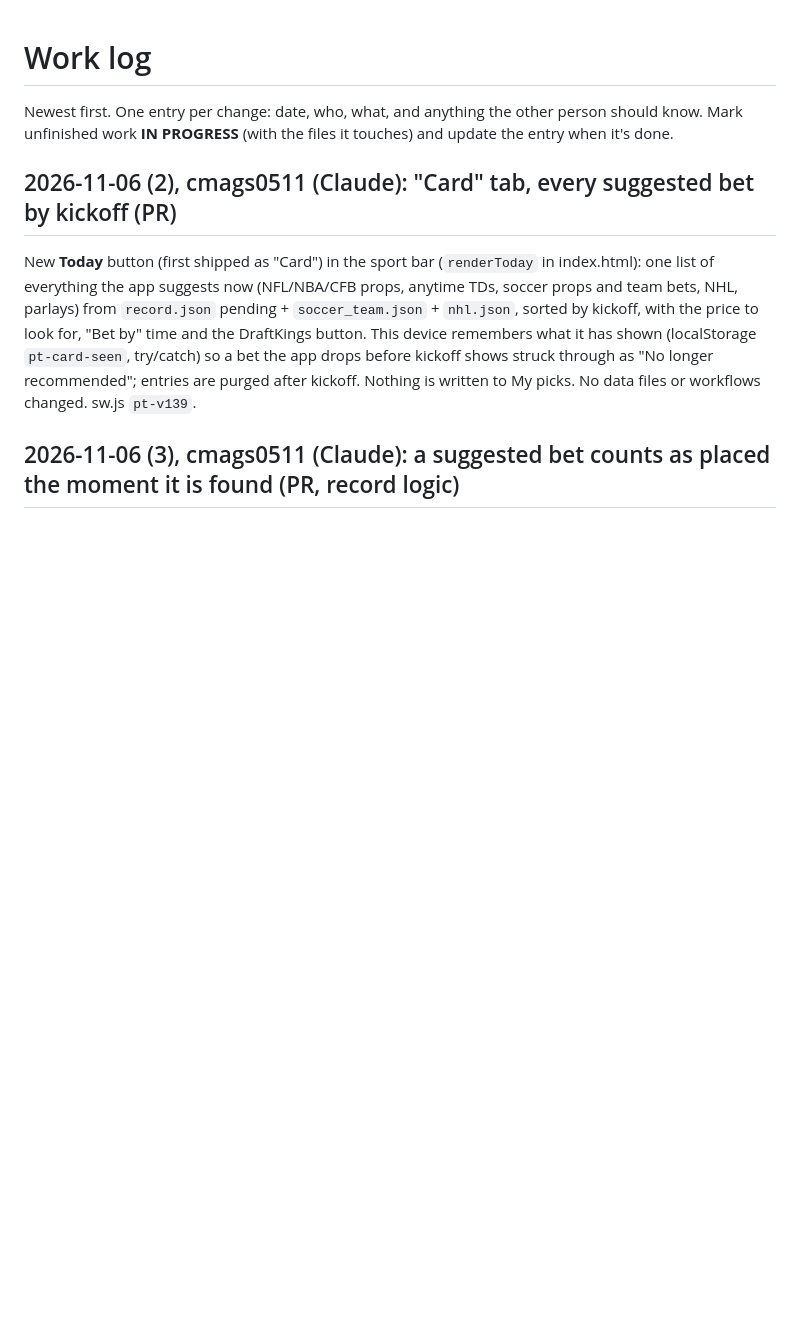
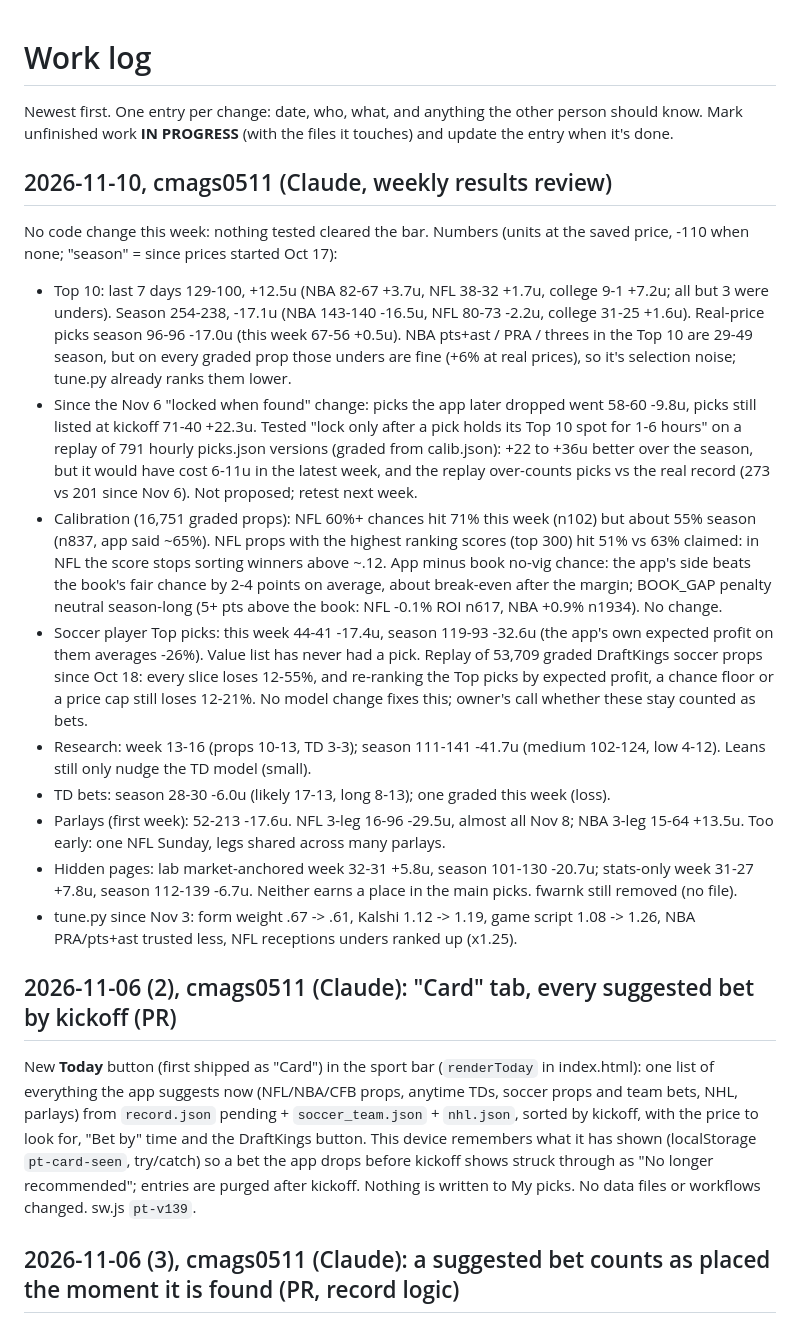
Before and after one commit to cmags0511/prop-tracker, a Markdown page: WORKLOG.md, the part around the change. Rendered like a GitHub page; blank space fills up the shorter version.

Commit message:
WORKLOG: weekly results review Nov 10 (no code change)
Co-Authored-By: Claude Opus 5.5 <noreply@anthropic.com>
Claude-Session: https://claude.ai/code/session_01TrbPuTQT39iHKxeMSpMhTp

```diff
--- a/WORKLOG.md
+++ b/WORKLOG.md
@@ -2,6 +2,18 @@
 
 Newest first. One entry per change: date, who, what, and anything the other person should know.
 Mark unfinished work **IN PROGRESS** (with the files it touches) and update the entry when it's done.
+
+## 2026-11-10, cmags0511 (Claude, weekly results review)
+No code change this week: nothing tested cleared the bar. Numbers (units at the saved price, -110 when none; "season" = since prices started Oct 17):
+- Top 10: last 7 days 129-100, +12.5u (NBA 82-67 +3.7u, NFL 38-32 +1.7u, college 9-1 +7.2u; all but 3 were unders). Season 254-238, -17.1u (NBA 143-140 -16.5u, NFL 80-73 -2.2u, college 31-25 +1.6u). Real-price picks season 96-96 -17.0u (this week 67-56 +0.5u). NBA pts+ast / PRA / threes in the Top 10 are 29-49 season, but on every graded prop those unders are fine (+6% at real prices), so it's selection noise; tune.py already ranks them lower.
+- Since the Nov 6 "locked when found" change: picks the app later dropped went 58-60 -9.8u, picks still listed at kickoff 71-40 +22.3u. Tested "lock only after a pick holds its Top 10 spot for 1-6 hours" on a replay of 791 hourly picks.json versions (graded from calib.json): +22 to +36u better over the season, but it would have cost 6-11u in the latest week, and the replay over-counts picks vs the real record (273 vs 201 since Nov 6). Not proposed; retest next week.
+- Calibration (16,751 graded props): NFL 60%+ chances hit 71% this week (n102) but about 55% season (n837, app said ~65%). NFL props with the highest ranking scores (top 300) hit 51% vs 63% claimed: in NFL the score stops sorting winners above ~.12. App minus book no-vig chance: the app's side beats the book's fair chance by 2-4 points on average, about break-even after the margin; BOOK_GAP penalty neutral season-long (5+ pts above the book: NFL -0.1% ROI n617, NBA +0.9% n1934). No change.
+- Soccer player Top picks: this week 44-41 -17.4u, season 119-93 -32.6u (the app's own expected profit on them averages -26%). Value list has never had a pick. Replay of 53,709 graded DraftKings soccer props since Oct 18: every slice loses 12-55%, and re-ranking the Top picks by expected profit, a chance floor or a price cap still loses 12-21%. No model change fixes this; owner's call whether these stay counted as bets.
+- Research: week 13-16 (props 10-13, TD 3-3); season 111-141 -41.7u (medium 102-124, low 4-12). Leans still only nudge the TD model (small).
+- TD bets: season 28-30 -6.0u (likely 17-13, long 8-13); one graded this week (loss).
+- Parlays (first week): 52-213 -17.6u. NFL 3-leg 16-96 -29.5u, almost all Nov 8; NBA 3-leg 15-64 +13.5u. Too early: one NFL Sunday, legs shared across many parlays.
+- Hidden pages: lab market-anchored week 32-31 +5.8u, season 101-130 -20.7u; stats-only week 31-27 +7.8u, season 112-139 -6.7u. Neither earns a place in the main picks. fwarnk still removed (no file).
+- tune.py since Nov 3: form weight .67 -> .61, Kalshi 1.12 -> 1.19, game script 1.08 -> 1.26, NBA PRA/pts+ast trusted less, NFL receptions unders ranked up (x1.25).
 
 ## 2026-11-06 (2), cmags0511 (Claude): "Card" tab, every suggested bet by kickoff (PR)
 New **Today** button (first shipped as "Card") in the sport bar (`renderToday` in index.html): one list of everything the app suggests now (NFL/NBA/CFB props, anytime TDs, soccer props and team bets, NHL, parlays) from `record.json` pending + `soccer_team.json` + `nhl.json`, sorted by kickoff, with the price to look for, "Bet by" time and the DraftKings button. This device remembers what it has shown (localStorage `pt-card-seen`, try/catch) so a bet the app drops before kickoff shows struck through as "No longer recommended"; entries are purged after kickoff. Nothing is written to My picks. No data files or workflows changed. sw.js `pt-v139`.
```
